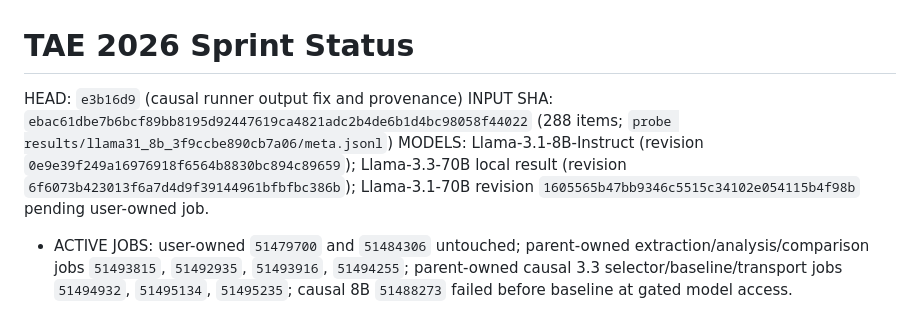
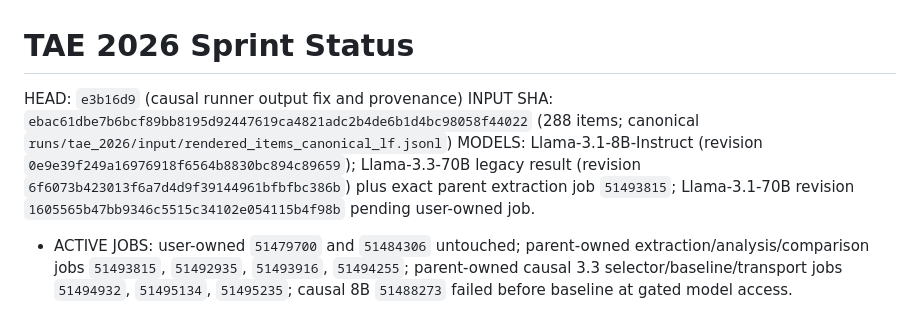
Before and after one commit to ianshxn/probe-experiment, a Markdown page: runs/tae_2026/STATUS.md, the part around the change. GitHub-like rendering.

Commit message:
Clarify canonical input and parent extraction status

```diff
--- a/runs/tae_2026/STATUS.md
+++ b/runs/tae_2026/STATUS.md
@@ -1,8 +1,8 @@
 # TAE 2026 Sprint Status
 
 HEAD: `e3b16d9` (causal runner output fix and provenance)
-INPUT SHA: `ebac61dbe7b6bcf89bb8195d92447619ca4821adc2b4de6b1d4bc98058f44022` (288 items; `probe results/llama31_8b_3f9ccbe890cb7a06/meta.jsonl`)
-MODELS: Llama-3.1-8B-Instruct (revision `0e9e39f249a16976918f6564b8830bc894c89659`); Llama-3.3-70B local result (revision `6f6073b423013f6a7d4d9f39144961bfbfbc386b`); Llama-3.1-70B revision `1605565b47bb9346c5515c34102e054115b4f98b` pending user-owned job.
+INPUT SHA: `ebac61dbe7b6bcf89bb8195d92447619ca4821adc2b4de6b1d4bc98058f44022` (288 items; canonical `runs/tae_2026/input/rendered_items_canonical_lf.jsonl`)
+MODELS: Llama-3.1-8B-Instruct (revision `0e9e39f249a16976918f6564b8830bc894c89659`); Llama-3.3-70B legacy result (revision `6f6073b423013f6a7d4d9f39144961bfbfbc386b`) plus exact parent extraction job `51493815`; Llama-3.1-70B revision `1605565b47bb9346c5515c34102e054115b4f98b` pending user-owned job.
 - ACTIVE JOBS: user-owned `51479700` and `51484306` untouched; parent-owned extraction/analysis/comparison jobs `51493815`, `51492935`, `51493916`, `51494255`; parent-owned causal 3.3 selector/baseline/transport jobs `51494932`, `51495134`, `51495235`; causal 8B `51488273` failed before baseline at gated model access.
 
 ## EQUAL-N
```
